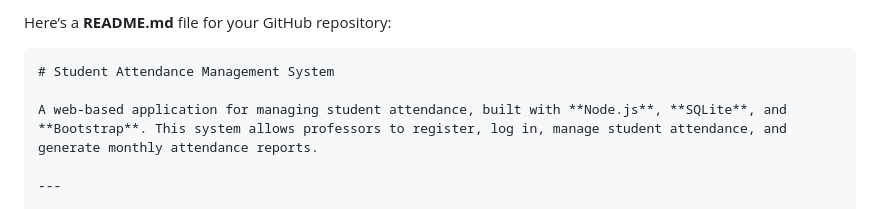
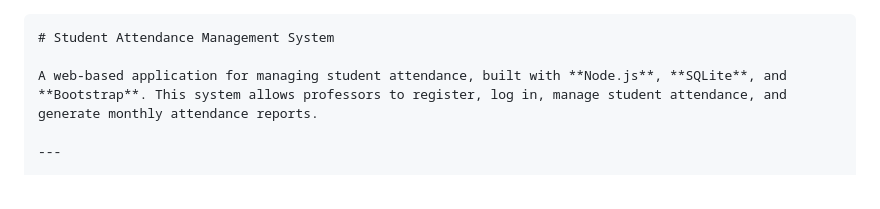
Before and after one commit to Akkpatil/College-Attendance-, a Markdown page: README.md, the part around the change. Drawn GitHub-style.

````diff
--- a/README.md
+++ b/README.md
@@ -1,4 +1,3 @@
-Here’s a **README.md** file for your GitHub repository:
 
 ```markdown
 # Student Attendance Management System
````
